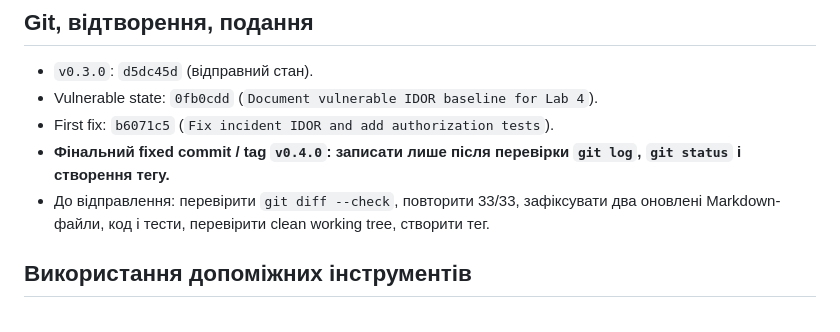
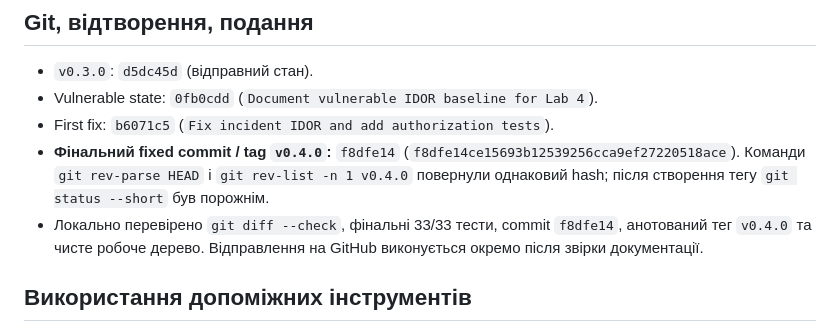
Before and after one commit to Kondrubka/SecureLab, a Markdown page: docs/report-lab-04.md, the part around the change. GitHub-like rendering.

Commit message:
Record final Lab 4 tag hash in documentation

```diff
--- a/docs/report-lab-04.md
+++ b/docs/report-lab-04.md
@@ -146,8 +146,8 @@ dotnet test tests/SecureLab.Api.Tests/SecureLab.Api.Tests.csproj --configuration
 - `v0.3.0`: `d5dc45d` (відправний стан).
 - Vulnerable state: `0fb0cdd` (`Document vulnerable IDOR baseline for Lab 4`).
 - First fix: `b6071c5` (`Fix incident IDOR and add authorization tests`).
-- **Фінальний fixed commit / tag `v0.4.0`: записати лише після перевірки `git log`, `git status` і створення тегу.**
-- До відправлення: перевірити `git diff --check`, повторити 33/33, зафіксувати два оновлені Markdown-файли, код і тести, перевірити clean working tree, створити тег.
+- **Фінальний fixed commit / tag `v0.4.0`:** `f8dfe14` (`f8dfe14ce15693b12539256cca9ef27220518ace`). Команди `git rev-parse HEAD` і `git rev-list -n 1 v0.4.0` повернули однаковий hash; після створення тегу `git status --short` був порожнім.
+- Локально перевірено `git diff --check`, фінальні 33/33 тести, commit `f8dfe14`, анотований тег `v0.4.0` та чисте робоче дерево. Відправлення на GitHub виконується окремо після звірки документації.
 
 ## Використання допоміжних інструментів
 
```
Also changed, not shown: docs/access-matrix.md (+1 -1 lines).
